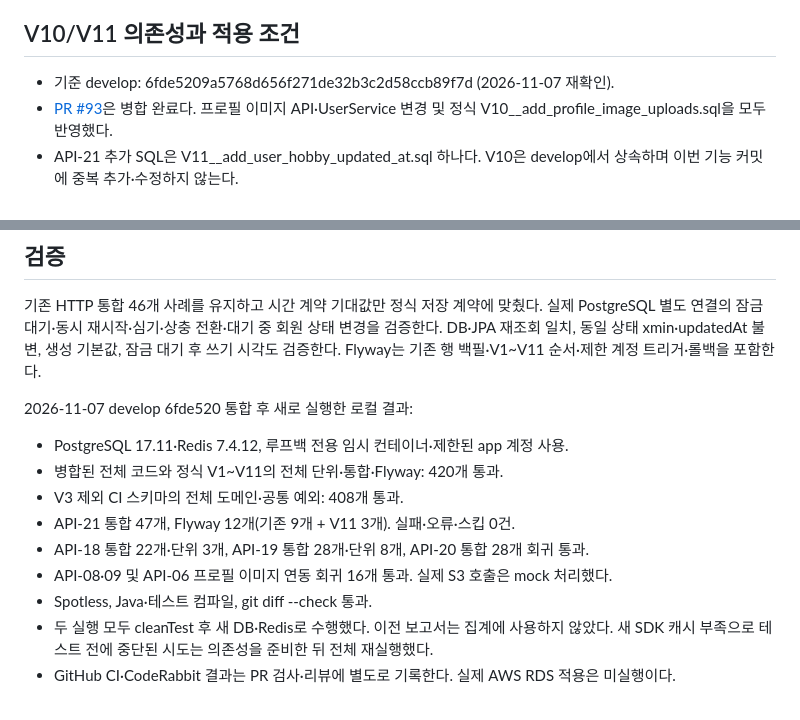
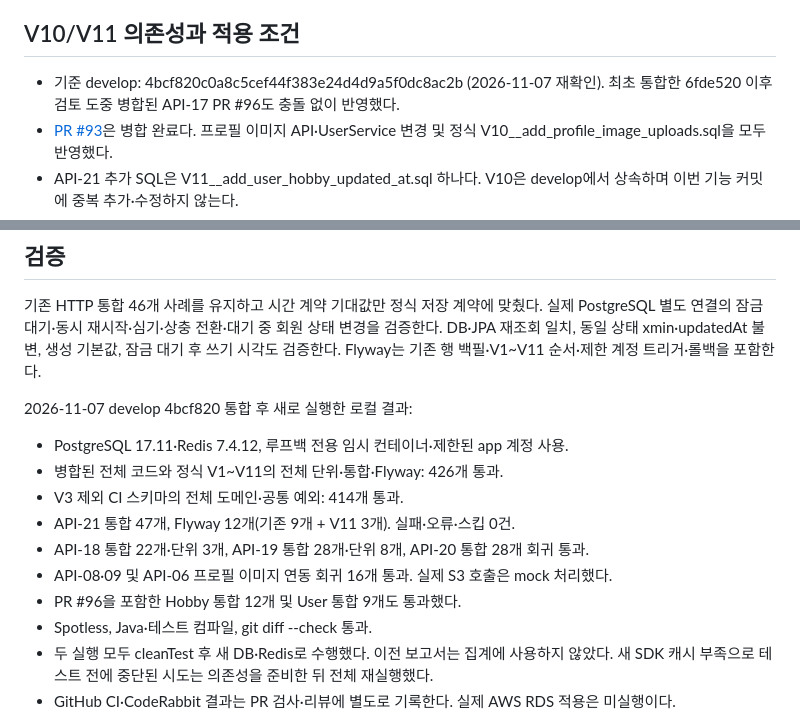
Before and after one commit to Kau-BugFree/hobby-tree-Backend, a Markdown page: docs/user-hobby-status.md, 2 parts joined by grey strips. Drawn GitHub-style.

Commit message:
docs: 최신 develop 통합 검증 및 단계 계약 영향 반영

```diff
--- a/docs/user-hobby-status.md
+++ b/docs/user-hobby-status.md
@@ -51,7 +51,8 @@ V11 이후 실제 수정부터는 DB가 기록한 마지막 수정 시각을 제
 
 ## V10/V11 의존성과 적용 조건
 
-- 기준 develop: 6fde5209a5768d656f271de32b3c2d58ccb89f7d (2026-11-07 재확인).
+- 기준 develop: 4bcf820c0a8c5cef44f383e24d4d9a5f0dc8ac2b (2026-11-07 재확인).
+  최초 통합한 6fde520 이후 검토 도중 병합된 API-17 PR #96도 충돌 없이 반영했다.
 - [PR #93](https://github.com/Kau-BugFree/hobby-tree-Backend/pull/93)은 병합 완료다.
   프로필 이미지 API·UserService 변경 및 정식 V10__add_profile_image_uploads.sql을 모두 반영했다.
 - API-21 추가 SQL은 V11__add_user_hobby_updated_at.sql 하나다. V10은 develop에서 상속하며
@@ -95,14 +96,15 @@ COMMON429_1은 별도 공통 Rate Limit 범위다. V1의 PAUSED 슬롯 반환
 DB·JPA 재조회 일치, 동일 상태 xmin·updatedAt 불변, 생성 기본값, 잠금 대기 후 쓰기 시각도 검증한다.
 Flyway는 기존 행 백필·V1~V11 순서·제한 계정 트리거·롤백을 포함한다.
 
-2026-11-07 develop 6fde520 통합 후 새로 실행한 로컬 결과:
+2026-11-07 develop 4bcf820 통합 후 새로 실행한 로컬 결과:
 
 - PostgreSQL 17.11·Redis 7.4.12, 루프백 전용 임시 컨테이너·제한된 app 계정 사용.
-- 병합된 전체 코드와 정식 V1~V11의 전체 단위·통합·Flyway: 420개 통과.
-- V3 제외 CI 스키마의 전체 도메인·공통 예외: 408개 통과.
+- 병합된 전체 코드와 정식 V1~V11의 전체 단위·통합·Flyway: 426개 통과.
+- V3 제외 CI 스키마의 전체 도메인·공통 예외: 414개 통과.
 - API-21 통합 47개, Flyway 12개(기존 9개 + V11 3개). 실패·오류·스킵 0건.
 - API-18 통합 22개·단위 3개, API-19 통합 28개·단위 8개, API-20 통합 28개 회귀 통과.
 - API-08·09 및 API-06 프로필 이미지 연동 회귀 16개 통과. 실제 S3 호출은 mock 처리했다.
+- PR #96을 포함한 Hobby 통합 12개 및 User 통합 9개도 통과했다.
 - Spotless, Java·테스트 컴파일, git diff --check 통과.
 - 두 실행 모두 cleanTest 후 새 DB·Redis로 수행했다. 이전 보고서는 집계에 사용하지 않았다.
   새 SDK 캐시 부족으로 테스트 전에 중단된 시도는 의존성을 준비한 뒤 전체 재실행했다.
```
Also changed, not shown: docs/api-stage-number-contract-plan.md (+3 -0 lines).
